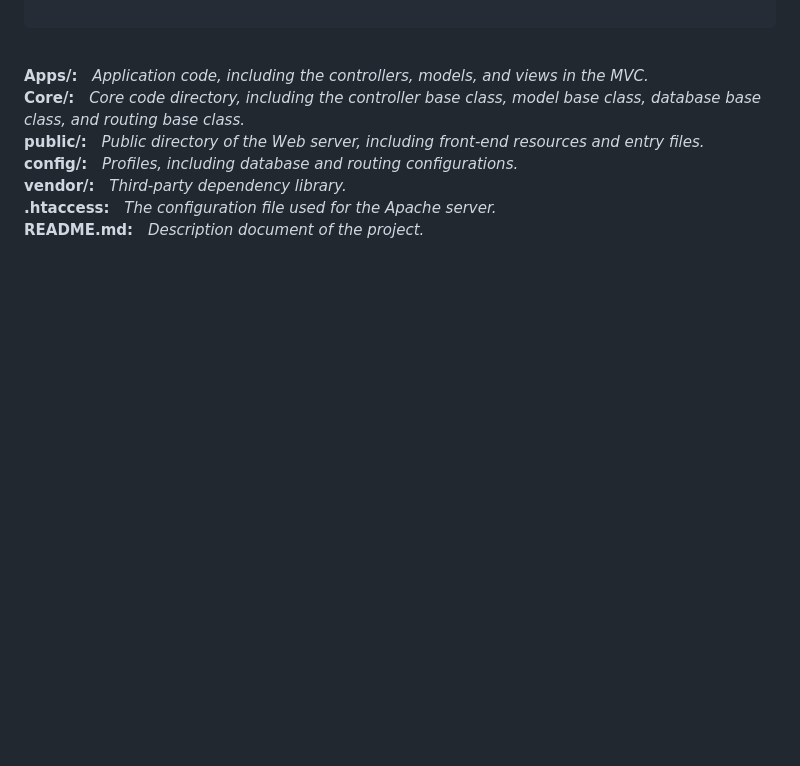
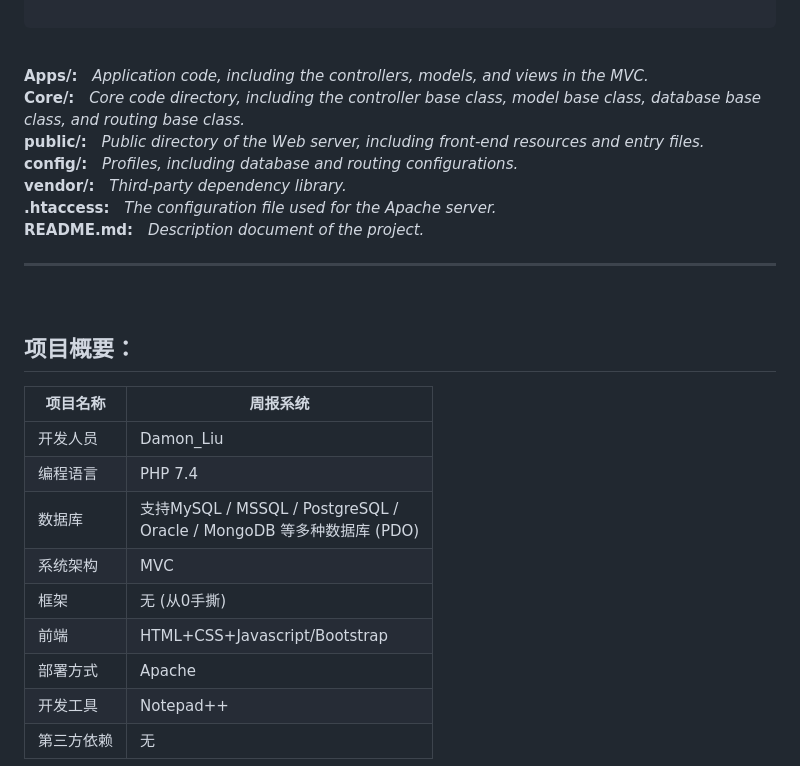
Before and after one commit to Damon-Liu-code/WeeklyReport, a Markdown page: README.md, the part around one of its changes. Rendered like a GitHub page; blank space fills up the shorter version.

Commit message:
Update README.md
Add Chinese version

```diff
--- a/README.md
+++ b/README.md
@@ -89,3 +89,21 @@ project/
 <b>vendor/: </b> &nbsp;&nbsp;<i>Third-party dependency library.</i><br>
 <b>.htaccess: </b> &nbsp;&nbsp;<i>The configuration file used for the Apache server.</i><br>
 <b>README.md: </b> &nbsp;&nbsp;<i>Description document of the project.</i>
+
+<br>
+<hr>
+<br>
+
+## 项目概要：
+| 项目名称 | 周报系统 |
+| -------- | ------- |
+| 开发人员 | Damon_Liu |
+| 编程语言 | PHP 7.4 |
+| 数据库   | 支持MySQL / MSSQL / PostgreSQL / <br> Oracle / MongoDB 等多种数据库 (PDO) |
+| 系统架构 | MVC |
+| 框架     | 无 (从0手撕) |
+| 前端     | HTML+CSS+Javascript/Bootstrap |
+| 部署方式 | Apache |
+| 开发工具 | Notepad++ |
+| 第三方依赖 | 无 |
+
```
Also changed, not shown: other parts of README.md (+80 -0 lines).
